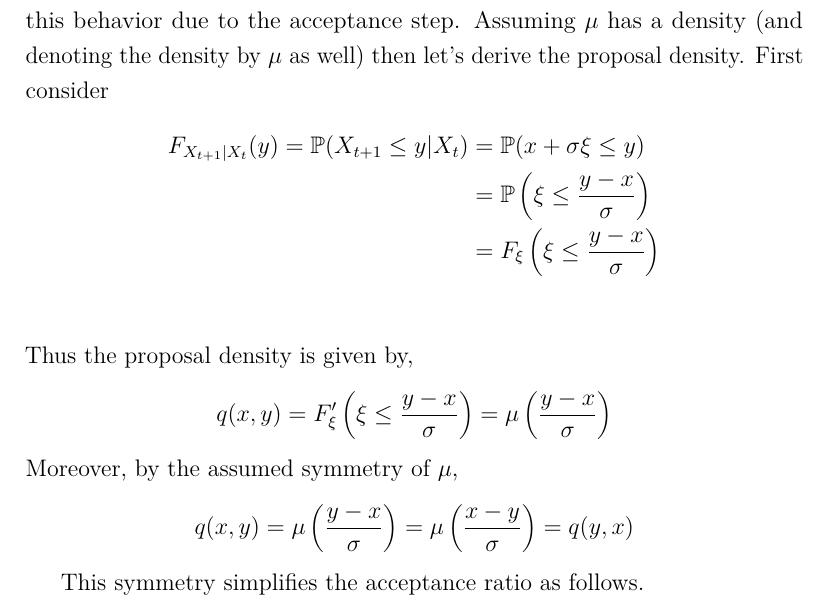
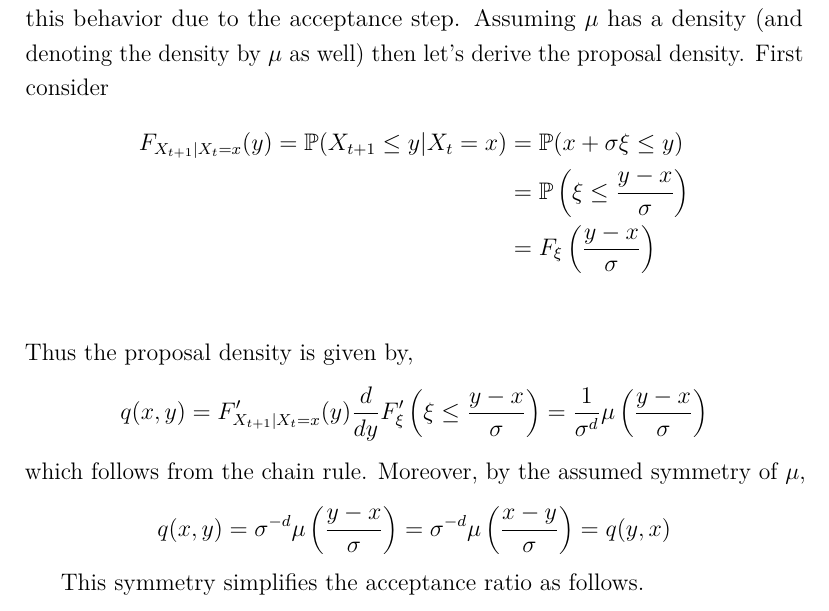
Before and after one commit to arob5/typed-notes, a LaTeX document (mcmc_notes.tex): part of page 9 of 24, cut so that both start at the same text. Compiled offline with pdfLaTeX.

Commit message:
Edits to MCMC notes

```diff
--- a/mcmc_notes.tex
+++ b/mcmc_notes.tex
@@ -242,14 +242,14 @@ state is simply given by $X_{t + 1} \sim N(X_t, \sigma^2 I_d)$. Therefore, the p
 exhibit this behavior due to the acceptance step. Assuming $\mu$ has a density (and denoting the density by $\mu$ as well) then let's derive the proposal density.
 First consider
 \begin{align*}
-F_{X_{t + 1}|X_t}(y) = \Prob(X_{t + 1} \leq y|X_t) &= \Prob(x + \sigma \xi \leq y) \\
-									 &= \Prob\left(\xi \leq \frac{y - x}{\sigma}\right) \\
-									 &= F_{\xi}\left(\xi \leq \frac{y - x}{\sigma}\right) \\
+F_{X_{t + 1}|X_t=x}(y) = \Prob(X_{t + 1} \leq y|X_t=x) &= \Prob(x + \sigma \xi \leq y) \\
+									 	 &= \Prob\left(\xi \leq \frac{y - x}{\sigma}\right) \\
+									 	 &= F_{\xi}\left(\frac{y - x}{\sigma}\right) \\
 \end{align*}
 Thus the proposal density is given by,
-\[q(x, y) = F_{\xi}^\prime \left(\xi \leq \frac{y - x}{\sigma}\right) = \mu\left(\frac{y - x}{\sigma}\right)\]
-Moreover, by the assumed symmetry of $\mu$,
-\[q(x, y) = \mu\left(\frac{y - x}{\sigma}\right) = \mu\left(\frac{x - y}{\sigma}\right) = q(y, x)\]
+\[q(x, y) = F_{X_{t + 1}|X_t=x}^\prime(y) \frac{d}{dy}F_{\xi}^\prime \left(\xi \leq \frac{y - x}{\sigma}\right) = \frac{1}{\sigma^d}\mu\left(\frac{y - x}{\sigma}\right)\]
+which follows from the chain rule. Moreover, by the assumed symmetry of $\mu$,
+\[q(x, y) = \sigma^{-d} \mu\left(\frac{y - x}{\sigma}\right) = \sigma^{-d} \mu\left(\frac{x - y}{\sigma}\right) = q(y, x)\]
 
 This symmetry simplifies the acceptance ratio as follows.
 \[\alpha(x, y) := \min\left\{\frac{h_\pi(y) q(y, x)}{h_\pi(x)q(x, y)}, 1\right\} = \min\left\{\frac{h_\pi(y)}{h_\pi(x)}, 1\right\} \]
```
